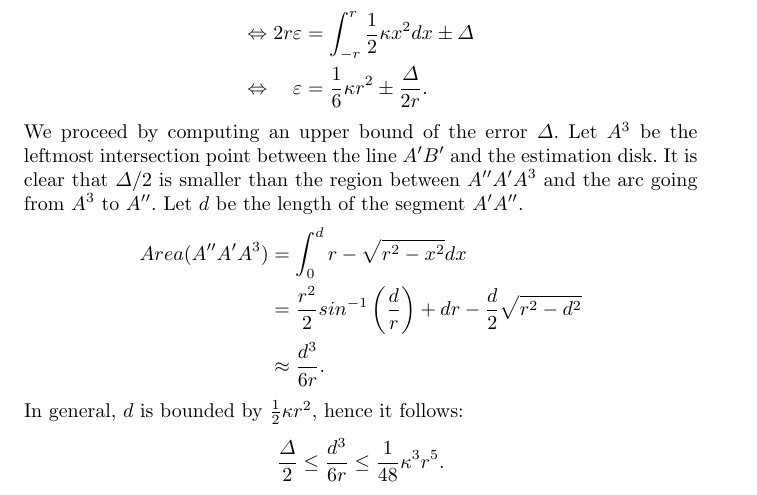
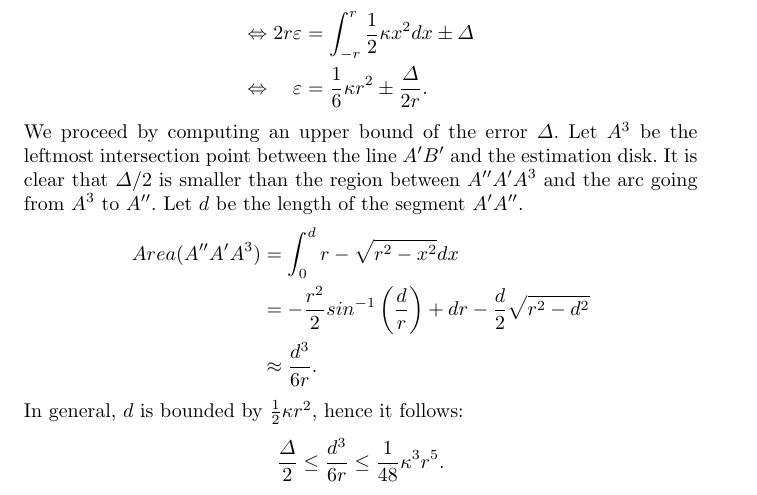
Before and after one commit to danoan/gf-paper, a LaTeX paper (gf-paper.tex): part of page 6 of 21, cut so that both start at the same text. Compiled offline with pdfLaTeX.

Commit message:
fix a sign in calculations

```diff
--- a/gf-paper.tex
+++ b/gf-paper.tex
@@ -226,7 +226,7 @@ We proceed by computing an upper bound of the error $\Delta$. Let $A^3$ be the l
 %
 \begin{align*}
 	Area(A''A'A^3) &= \int_0^d{r - \sqrt{r^2 - x^2} dx} \\
-				   &= \frac{r^2}{2}sin^{-1}\left(\frac{d}{r}\right) + dr - \frac{d}{2}\sqrt{r^2-d^2} \\
+				   &= -\frac{r^2}{2}sin^{-1}\left(\frac{d}{r}\right) + dr - \frac{d}{2}\sqrt{r^2-d^2} \\
 				   &\approx \frac{d^3}{6r}.
 \end{align*}
 %
```
